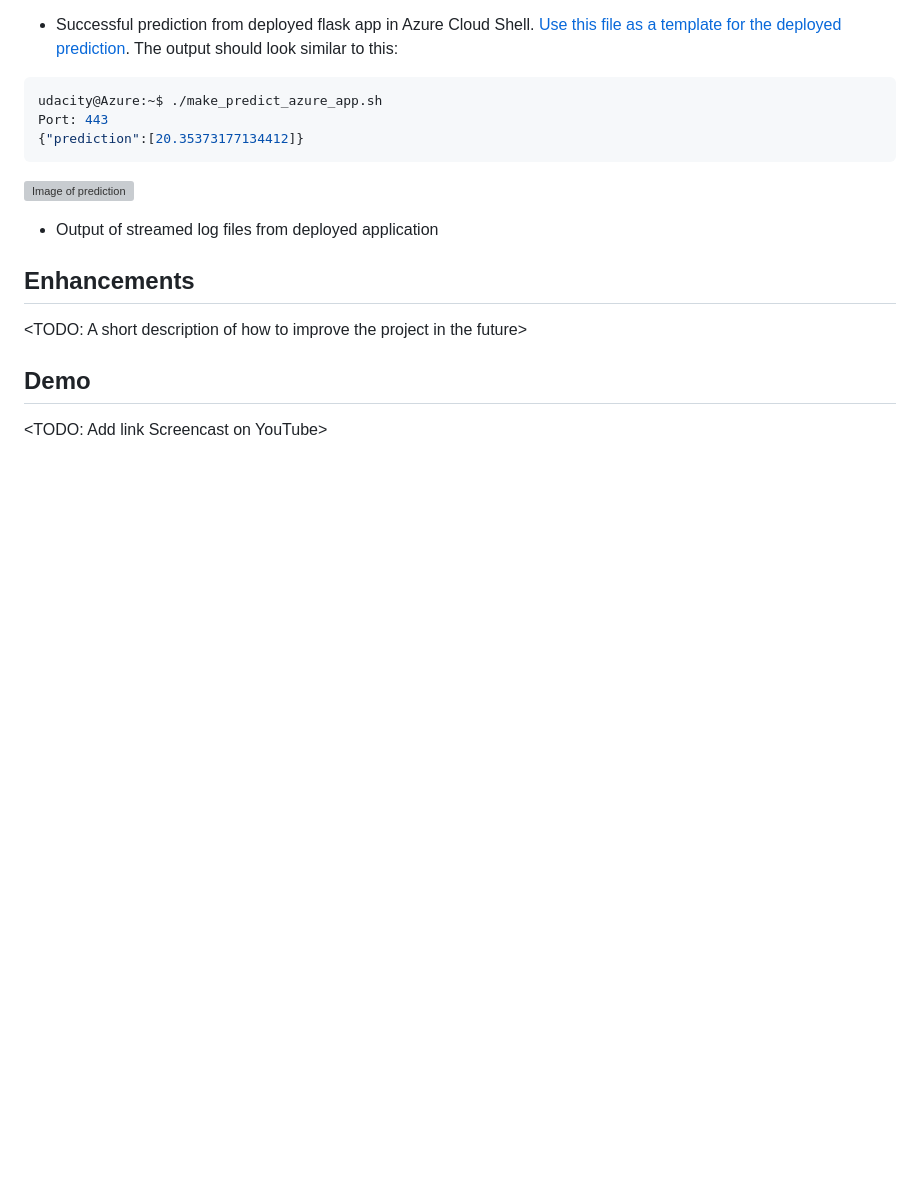
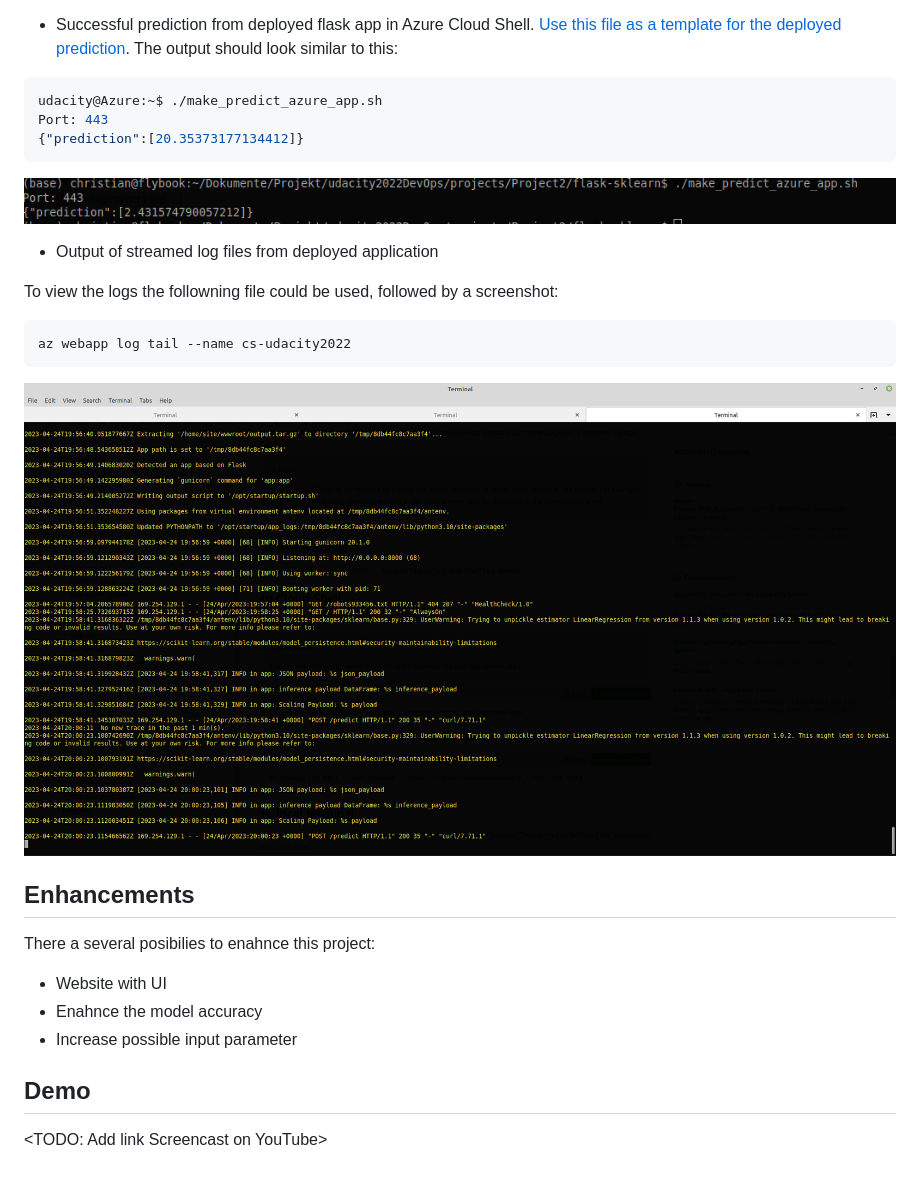
Before and after one commit to overfly42/2022-ND, a Markdown page: Project2/flask-sklearn/README.md, the part around the change. Drawn GitHub-style; blank space fills up the shorter version; grey boxes are pictures that could not be loaded.

Commit message:
Added screenshots

`````diff
--- a/Project2/flask-sklearn/README.md
+++ b/Project2/flask-sklearn/README.md
@@ -63,16 +63,21 @@ udacity@Azure:~$ ./make_predict_azure_app.sh
 Port: 443
 {"prediction":[20.35373177134412]}
 ```
-![Image of prediction]()
+![Image of prediction](https://github.com/overfly42/2022-ND/blob/dd846eeeec575af701ce690173be61bfa9d708b6/Project2/Screenshot_sucessful_prediction.png)
 
 * Output of streamed log files from deployed application
 
->
+To view the logs the followning file could be used, followed by a screenshot:
+````
+az webapp log tail --name cs-udacity2022
+````
+![Image of log files](https://github.com/overfly42/2022-ND/blob/dd846eeeec575af701ce690173be61bfa9d708b6/Project2/Screenshot_webapp_log.png)
 
 ## Enhancements
-
-<TODO: A short description of how to improve the project in the future>
-
+There a several posibilies to enahnce this project:
+- Website with UI
+- Enahnce the model accuracy
+- Increase possible input parameter
 ## Demo
 
 <TODO: Add link Screencast on YouTube>
`````
